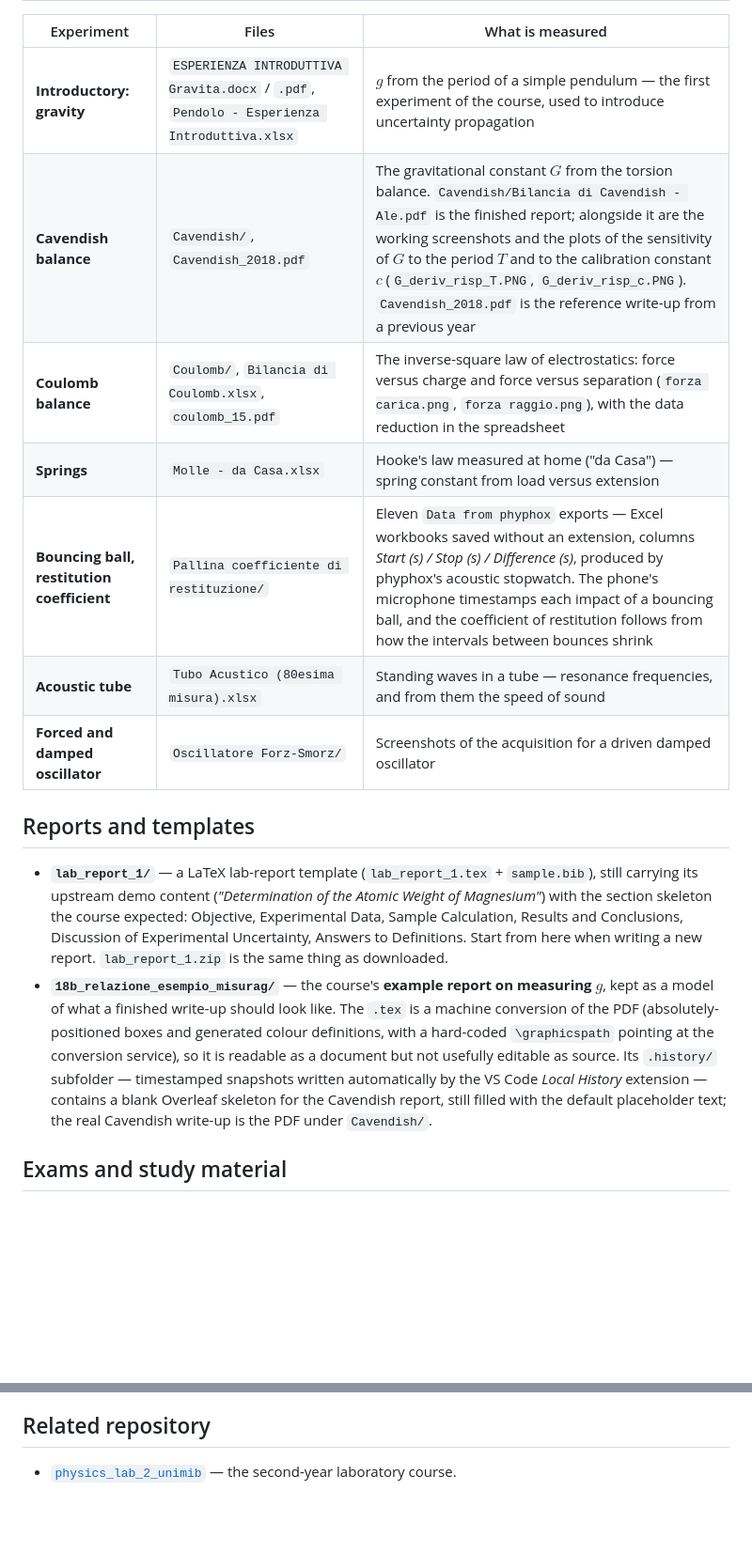
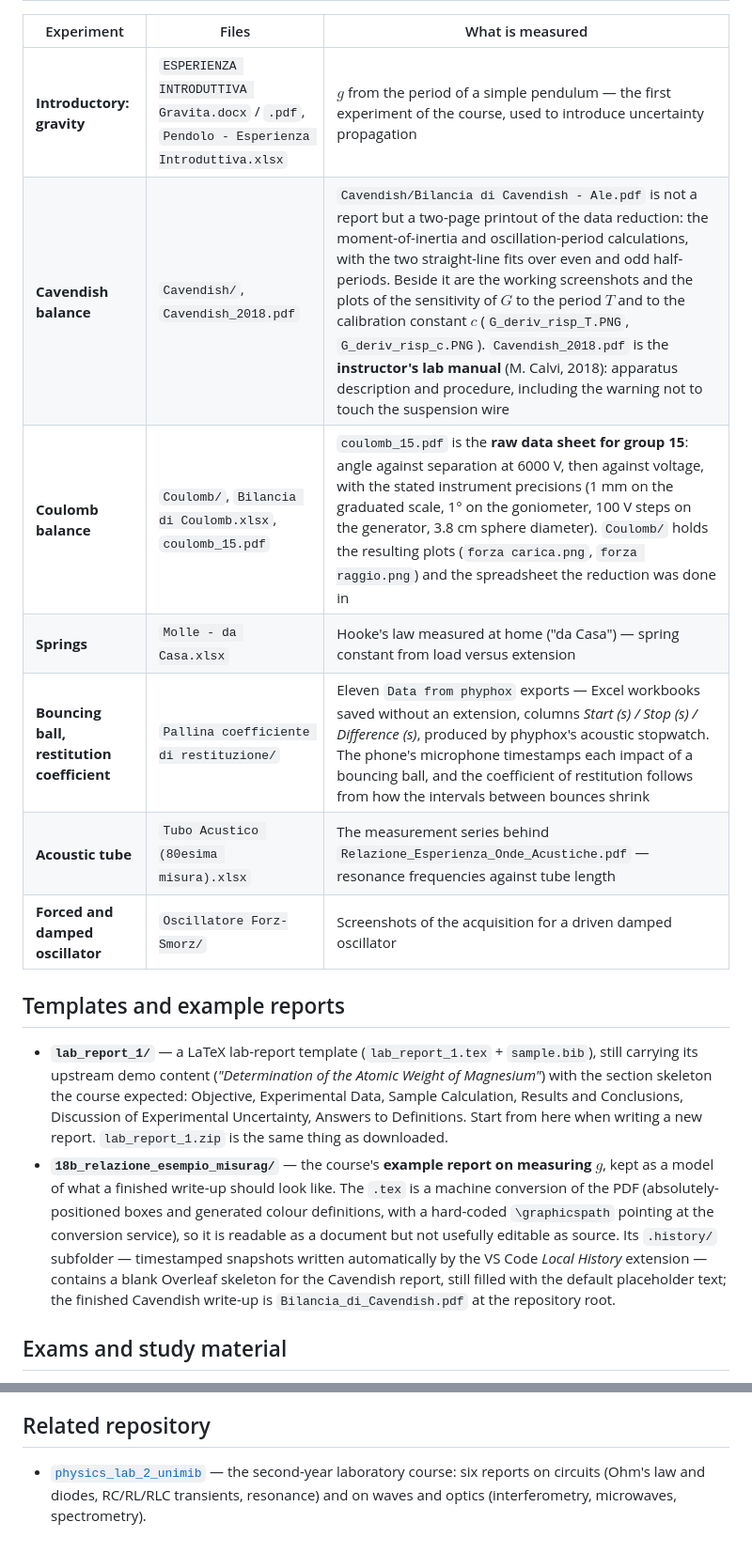
Before and after one commit to alessiomartini/physics-lab-1-mechanics-and-waves-unimib, a Markdown page: README.md, 2 parts joined by grey strips. Shown at 94% size. GitHub-like rendering; blank space fills up the shorter version.

```diff
--- a/README.md
+++ b/README.md
@@ -19,14 +81,14 @@ Documents and file names are in Italian.
 | Experiment | Files | What is measured |
 | --- | --- | --- |
 | **Introductory: gravity** | `ESPERIENZA INTRODUTTIVA Gravita.docx` / `.pdf`, `Pendolo - Esperienza Introduttiva.xlsx` | $g$ from the period of a simple pendulum — the first experiment of the course, used to introduce uncertainty propagation |
-| **Cavendish balance** | `Cavendish/`, `Cavendish_2018.pdf` | The gravitational constant $G$ from the torsion balance. `Cavendish/Bilancia di Cavendish - Ale.pdf` is the finished report; alongside it are the working screenshots and the plots of the sensitivity of $G$ to the period $T$ and to the calibration constant $c$ (`G_deriv_risp_T.PNG`, `G_deriv_risp_c.PNG`). `Cavendish_2018.pdf` is the reference write-up from a previous year |
-| **Coulomb balance** | `Coulomb/`, `Bilancia di Coulomb.xlsx`, `coulomb_15.pdf` | The inverse-square law of electrostatics: force versus charge and force versus separation (`forza carica.png`, `forza raggio.png`), with the data reduction in the spreadsheet |
+| **Cavendish balance** | `Cavendish/`, `Cavendish_2018.pdf` | `Cavendish/Bilancia di Cavendish - Ale.pdf` is not a report but a two-page printout of the data reduction: the moment-of-inertia and oscillation-period calculations, with the two straight-line fits over even and odd half-periods. Beside it are the working screenshots and the plots of the sensitivity of $G$ to the period $T$ and to the calibration constant $c$ (`G_deriv_risp_T.PNG`, `G_deriv_risp_c.PNG`). `Cavendish_2018.pdf` is the **instructor's lab manual** (M. Calvi, 2018): apparatus description and procedure, including the warning not to touch the suspension wire |
+| **Coulomb balance** | `Coulomb/`, `Bilancia di Coulomb.xlsx`, `coulomb_15.pdf` | `coulomb_15.pdf` is the **raw data sheet for group 15**: angle against separation at 6000 V, then against voltage, with the stated instrument precisions (1 mm on the graduated scale, 1° on the goniometer, 100 V steps on the generator, 3.8 cm sphere diameter). `Coulomb/` holds the resulting plots (`forza carica.png`, `forza raggio.png`) and the spreadsheet the reduction was done in |
 | **Springs** | `Molle - da Casa.xlsx` | Hooke's law measured at home ("da Casa") — spring constant from load versus extension |
 | **Bouncing ball, restitution coefficient** | `Pallina coefficiente di restituzione/` | Eleven `Data from phyphox` exports — Excel workbooks saved without an extension, columns *Start (s) / Stop (s) / Difference (s)*, produced by phyphox's acoustic stopwatch. The phone's microphone timestamps each impact of a bouncing ball, and the coefficient of restitution follows from how the intervals between bounces shrink |
-| **Acoustic tube** | `Tubo Acustico (80esima misura).xlsx` | Standing waves in a tube — resonance frequencies, and from them the speed of sound |
+| **Acoustic tube** | `Tubo Acustico (80esima misura).xlsx` | The measurement series behind `Relazione_Esperienza_Onde_Acustiche.pdf` — resonance frequencies against tube length |
 | **Forced and damped oscillator** | `Oscillatore Forz-Smorz/` | Screenshots of the acquisition for a driven damped oscillator |
 
-## Reports and templates
+## Templates and example reports
 
 - **`lab_report_1/`** — a LaTeX lab-report template (`lab_report_1.tex` +
   `sample.bib`), still carrying its upstream demo content (*"Determination of the
@@ -43,7 +105,8 @@ Documents and file names are in Italian.
   editable as source. Its `.history/` subfolder — timestamped snapshots written
   automatically by the VS Code *Local History* extension — contains a blank
   Overleaf skeleton for the Cavendish report, still filled with the default
-  placeholder text; the real Cavendish write-up is the PDF under `Cavendish/`.
+  placeholder text; the finished Cavendish write-up is `Bilancia_di_Cavendish.pdf`
+  at the repository root.
 
 ## Exams and study material
 
@@ -66,4 +129,6 @@ Documents and file names are in Italian.
 ## Related repository
 
 - [`physics_lab_2_unimib`](https://github.com/alessiomartini/physics_lab_2_unimib)
-  — the second-year laboratory course.
+  — the second-year laboratory course: six reports on circuits (Ohm's law and
+  diodes, RC/RL/RLC transients, resonance) and on waves and optics
+  (interferometry, microwaves, spectrometry).
```
Also changed, not shown: other parts of README.md (+64 -2 lines).
